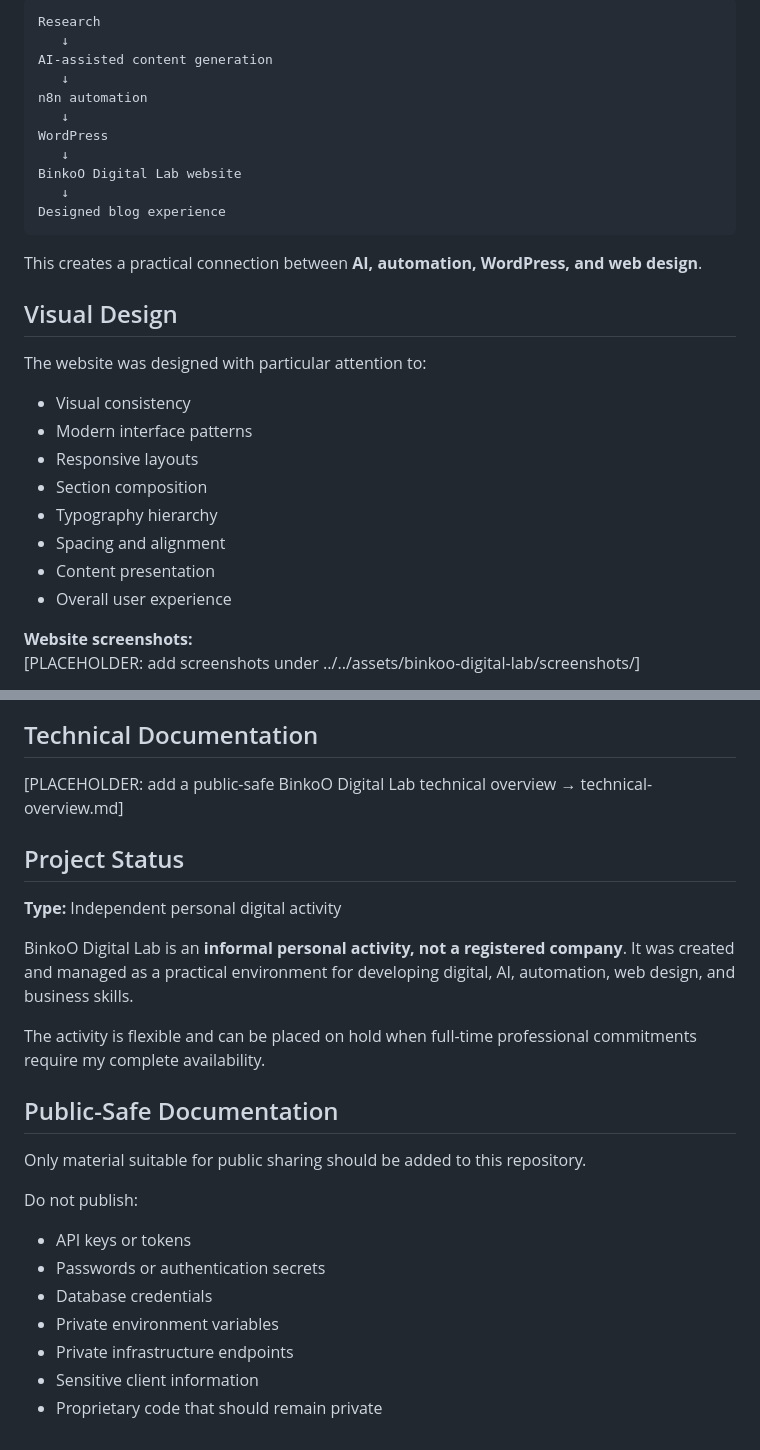
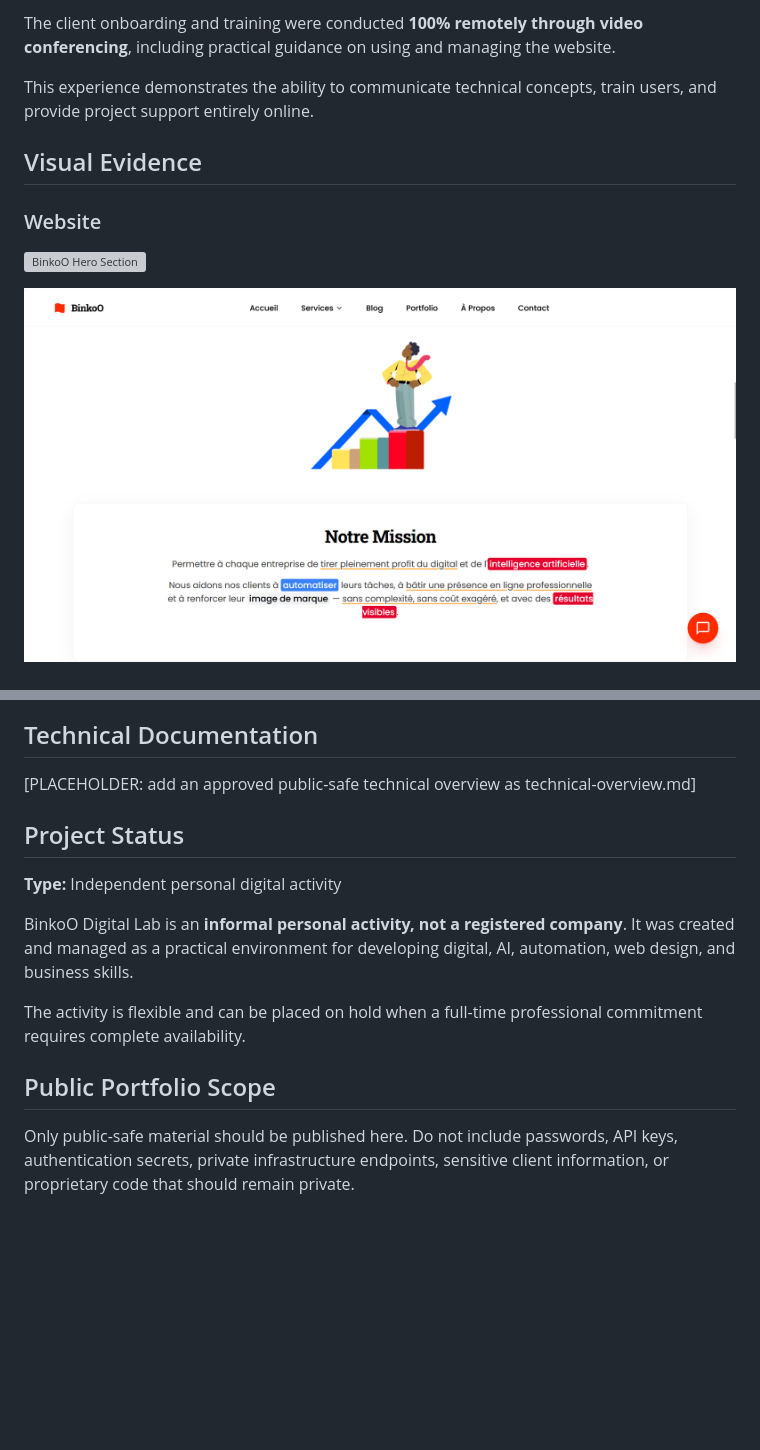
Before and after one commit to Armel-gueye/portfolio, a Markdown page: projects/binkoo-digital-lab/README.md, 2 parts joined by grey strips. Drawn GitHub-style; blank space fills up the shorter version; grey boxes are pictures that could not be loaded.

```diff
--- a/projects/binkoo-digital-lab/README.md
+++ b/projects/binkoo-digital-lab/README.md
@@ -33,33 +74,13 @@ The BinkoO website then retrieves and presents the published articles through a
 
-~~~text
-Research
-   ↓
-AI-assisted content generation
-   ↓
-n8n automation
-   ↓
-WordPress
-   ↓
-BinkoO Digital Lab website
-   ↓
-Designed blog experience
-~~~
+The client onboarding and training were conducted **100% remotely through video conferencing**, including practical guidance on using and managing the website.
 
-This creates a practical connection between **AI, automation, WordPress, and web design**.
+This experience demonstrates the ability to communicate technical concepts, train users, and provide project support entirely online.
 
-## Visual Design
+## Visual Evidence
 
-The website was designed with particular attention to:
+### Website
 
-- Visual consistency
-- Modern interface patterns
-- Responsive layouts
-- Section composition
-- Typography hierarchy
-- Spacing and alignment
-- Content presentation
-- Overall user experience
+![BinkoO Hero Section](../../assets/binkoo-digital-lab/BDL%20Hero%20section.png)
 
-**Website screenshots:**
-[PLACEHOLDER: add screenshots under ../../assets/binkoo-digital-lab/screenshots/]
+![BinkoO About](../../assets/binkoo-digital-lab/BDL%20about.png)
 
@@ -71,7 +94,7 @@ The website was designed with particular attention to:
 
 ## Technical Documentation
 
-[PLACEHOLDER: add a public-safe BinkoO Digital Lab technical overview → technical-overview.md]
+[PLACEHOLDER: add an approved public-safe technical overview as technical-overview.md]
 
 ## Project Status
 
@@ -79,18 +102,8 @@ The website was designed with particular attention to:
 
 BinkoO Digital Lab is an **informal personal activity, not a registered company**. It was created and managed as a practical environment for developing digital, AI, automation, web design, and business skills.
 
-The activity is flexible and can be placed on hold when full-time professional commitments require my complete availability.
+The activity is flexible and can be placed on hold when a full-time professional commitment requires complete availability.
 
-## Public-Safe Documentation
+## Public Portfolio Scope
 
-Only material suitable for public sharing should be added to this repository.
-
-Do not publish:
-
-- API keys or tokens
-- Passwords or authentication secrets
-- Database credentials
-- Private environment variables
-- Private infrastructure endpoints
-- Sensitive client information
-- Proprietary code that should remain private
+Only public-safe material should be published here. Do not include passwords, API keys, authentication secrets, private infrastructure endpoints, sensitive client information, or proprietary code that should remain private.
```
Also changed, not shown: other parts of projects/binkoo-digital-lab/README.md (+65 -22 lines).
